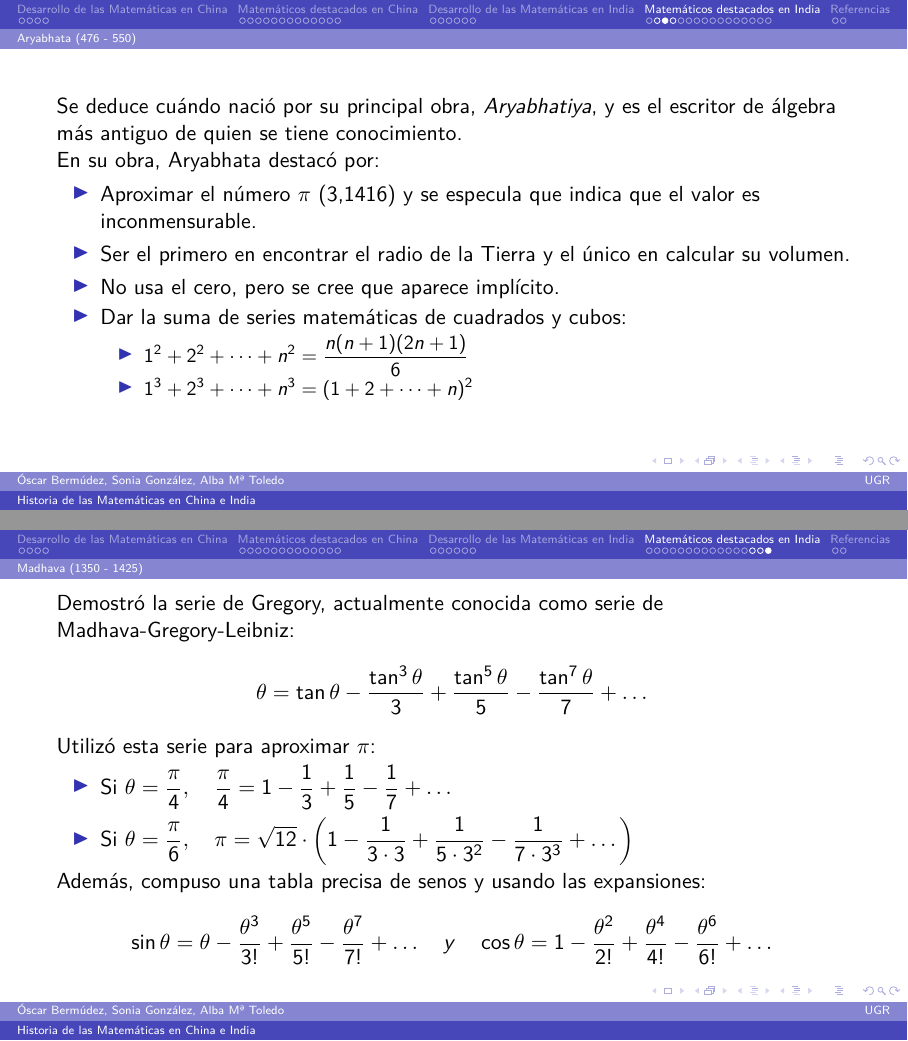
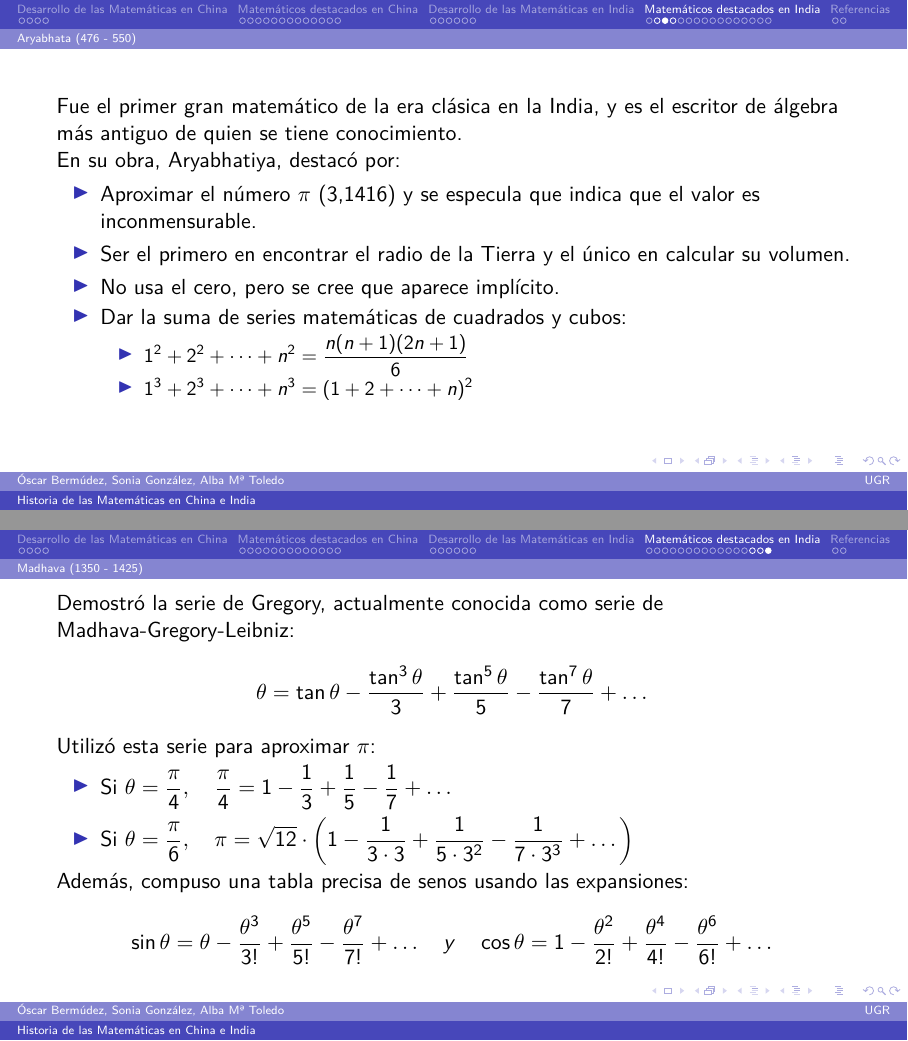
Before and after one commit to oxcar103/China-India, LaTeX slides (Presentación.tex): pages 44 and 57 of 59, joined at a grey line. Compiled offline with pdfLaTeX.

Commit message:
Cambios menores

```diff
--- a/Presentación.tex
+++ b/Presentación.tex
@@ -431,10 +431,10 @@
 		\end{frame}
 
 		\begin{frame}
-			Se deduce cuándo nació por su principal obra, \textit{Aryabhatiya}, y es el escritor de álgebra más antiguo
+			Fue el primer gran matemático de la era clásica en la India, y es el escritor de álgebra más antiguo
 			de quien se tiene conocimiento.
 
-			En su obra, Aryabhata destacó por:
+			En su obra, Aryabhatiya, destacó por:
 			\begin{itemize}
 				\item Aproximar el número $\pi$ (3,1416) y se especula que indica que el valor es inconmensurable.
 				\item Ser el primero en encontrar el radio de la Tierra y el único en calcular su volumen.
@@ -614,7 +614,7 @@
 				+ \frac{1}{5 \cdot 3^2} - \frac{1}{7 \cdot 3^3} + \dots \right)$
 			\end{itemize}
 
-			Además, compuso una tabla precisa de senos y usando las expansiones:
+			Además, compuso una tabla precisa de senos usando las expansiones:
 			$$\sin \theta = \theta - \frac{\theta^3}{3!} + \frac{\theta^5}{5!} - \frac{\theta^7}{7!} + \dots \quad y
 			\quad \cos \theta = 1 - \frac{\theta^2}{2!} + \frac{\theta^4}{4!} - \frac{\theta^6}{6!} + \dots $$
 		\end{frame}
```
Also changed, not shown: Presentación.tex (2 more changed lines).
